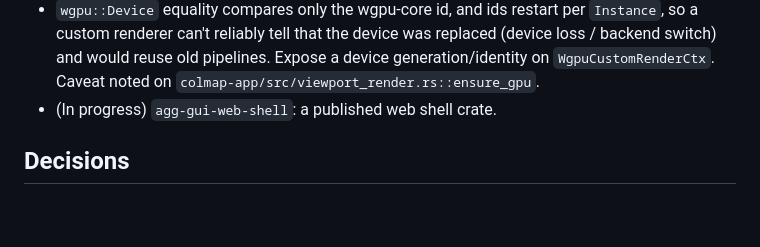
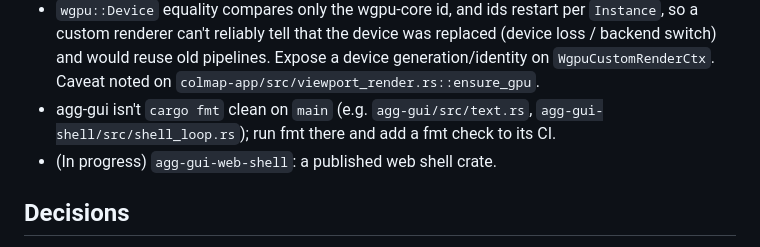
Before and after one commit to larsbrubaker/colmap-rust, a Markdown page: PORTING_PLAN.md, the part around the change. Rendered like a GitHub page; blank space fills up the shorter version.

Commit message:
Plan: queue agg-gui fmt cleanup
Co-Authored-By: Claude Opus 5.5 <noreply@anthropic.com>

```diff
--- a/PORTING_PLAN.md
+++ b/PORTING_PLAN.md
@@ -135,6 +135,7 @@ Found while building colmap-app (Phase 0b). Fix in agg-gui, then remove the work
   custom renderer can't reliably tell that the device was replaced (device loss / backend switch)
   and would reuse old pipelines. Expose a device generation/identity on `WgpuCustomRenderCtx`.
   Caveat noted on `colmap-app/src/viewport_render.rs::ensure_gpu`.
+- agg-gui isn't `cargo fmt` clean on `main` (e.g. `agg-gui/src/text.rs`, `agg-gui-shell/src/shell_loop.rs`); run fmt there and add a fmt check to its CI.
 - (In progress) `agg-gui-web-shell`: a published web shell crate.
 
 ## Decisions
```
